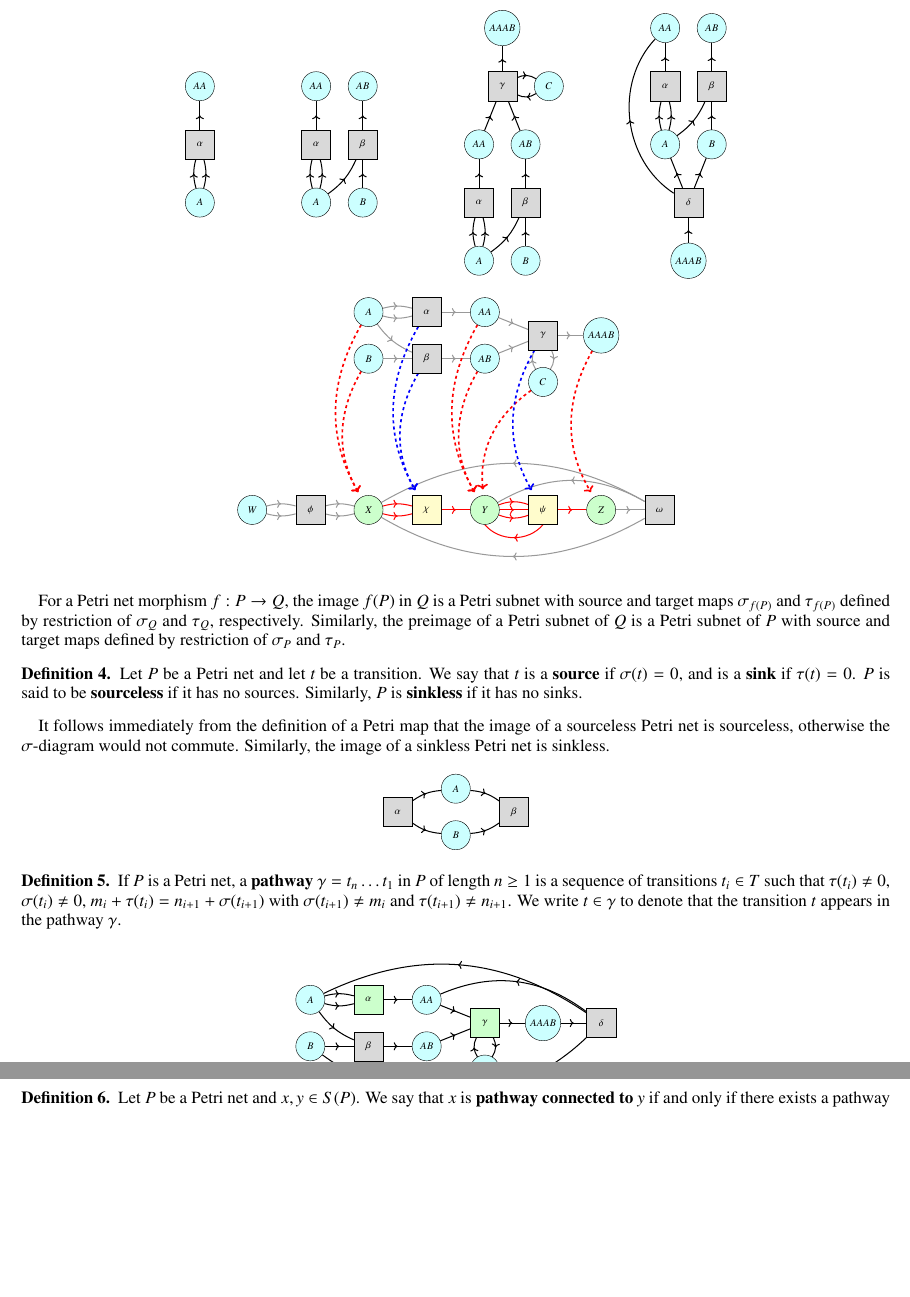
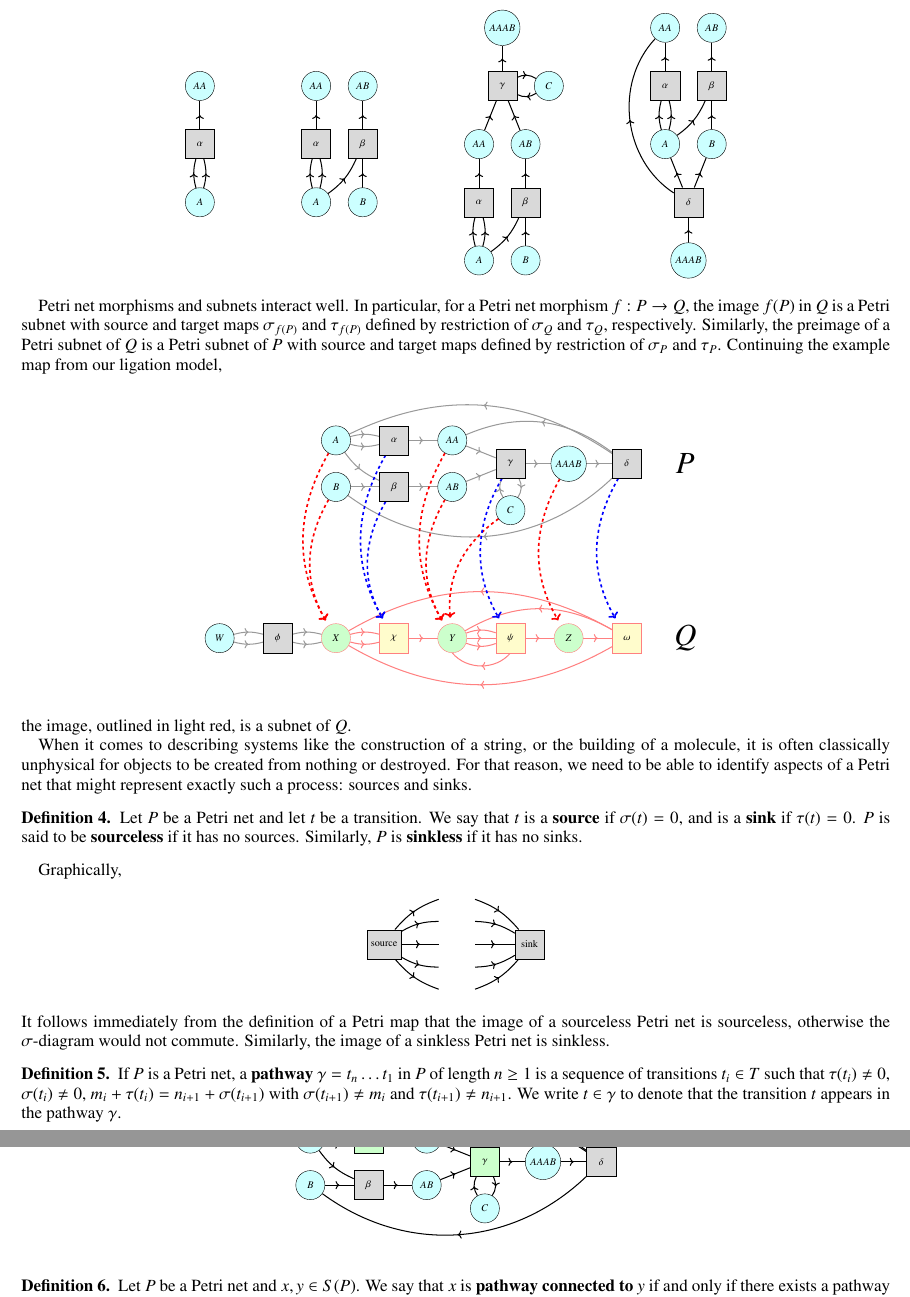
Before and after one commit to ELIFE-ASU/dglmoore, a LaTeX paper (papers/assembly/I/main.tex): two parts of pages 5 and 6 of 8, joined at a grey line, cut so that both start at the same text, the shorter picture padded with empty space. Compiled offline with pdfLaTeX.

Commit message:
Fleshout text and diagrams through sources and sinks

```diff
--- a/papers/assembly/I/main.tex
+++ b/papers/assembly/I/main.tex
@@ -574,10 +574,15 @@ For example, each of the following nets are Petri subnets of our ligation net:
     }
 \end{center}
 
+Petri net morphisms and subnets interact well.
+In particular, for a Petri net morphism $f : P \rightarrow Q$, the image $f(P)$ in $Q$ is a Petri subnet with source and target maps $\sigma_{f(P)}$ and $\tau_{f(P)}$ defined by restriction of $\sigma_Q$ and $\tau_Q$, respectively.
+Similarly, the preimage of a Petri subnet of $Q$ is a Petri subnet of $P$ with source and target maps defined by restriction of $\sigma_P$ and $\tau_P$.
+Continuing the example map from our ligation model,
 \begin{center}
     \scalebox{0.6}{
         \begin{tikzpicture}
             \begin{pgfonlayer}{nodelayer}
+                \node [scale=3] (P) at (12, 0) {$P$};
                 \node [style=site] (A) at (0, 0.8) {$A$};
                 \node [style=site] (B) at (0, -0.8) {$B$};
                 \node [style=site] (C) at (6, -1.6) {$C$};
@@ -587,15 +592,18 @@ For example, each of the following nets are Petri subnets of our ligation net:
                 \node [style=transition] (tau1) at (2, 0.8) {$\alpha$};
                 \node [style=transition] (tau2) at (2, -0.8) {$\beta$};
                 \node [style=transition] (tau3) at (6, 0) {$\gamma$};
+                \node [style=transition] (tau3) at (6, 0) {$\gamma$};
+                \node [style=transition] (tau4) at (10, 0) {$\delta$};
 
+                \node [scale=3] (Q) at (12, -6) {$Q$};
                 \node [style=site] (W) at (-4, -6) {$W$};
-                \node [style=site, fill=green!20] (X) at (0, -6) {$X$};
-                \node [style=site, fill=green!20] (Y) at (4, -6) {$Y$};
-                \node [style=site, fill=green!20] (Z) at (8, -6) {$Z$};
+                \node [style=site, fill=green!20, draw=red!50] (X) at (0, -6) {$X$};
+                \node [style=site, fill=green!20, draw=red!50] (Y) at (4, -6) {$Y$};
+                \node [style=site, fill=green!20, draw=red!50] (Z) at (8, -6) {$Z$};
                 \node [style=transition] (tau5) at (-2, -6) {$\phi$};
-                \node [style=transition, fill=yellow!20] (tau6) at (2, -6) {$\chi$};
-                \node [style=transition, fill=yellow!20] (tau7) at (6, -6) {$\psi$};
-                \node [style=transition] (tau8) at (10, -6) {$\omega$};
+                \node [style=transition, fill=yellow!20, draw=red!50] (tau6) at (2, -6) {$\chi$};
+                \node [style=transition, fill=yellow!20, draw=red!50] (tau7) at (6, -6) {$\psi$};
+                \node [style=transition, fill=yellow!20, draw=red!50] (tau8) at (10, -6) {$\omega$};
             \end{pgfonlayer}
             \begin{pgfonlayer}{edgelayer}
                 \draw [style=arrow, draw=gray!80, bend right=15] (A) to (tau1);
@@ -609,23 +617,27 @@ For example, each of the following nets are Petri subnets of our ligation net:
                 \draw [style=arrow, draw=gray!80, bend left=30] (C) to (tau3);
                 \draw [style=arrow, draw=gray!80] (tau3) to (AAAB);
                 \draw [style=arrow, draw=gray!80, bend left=30] (tau3) to (C);
+                \draw [style=arrow, draw=gray!80] (AAAB) to (tau4);
+                \draw [style=arrow, draw=gray!80, bend right=30] (tau4) to (A);
+                \draw [style=arrow, draw=gray!80, bend right=30] (tau4) to (AA);
+                \draw [style=arrow, draw=gray!80, bend left=40] (tau4) to (B);
 
                 \draw [style=arrow, draw=gray!80, bend left=15] (W) to (tau5);
                 \draw [style=arrow, draw=gray!80, bend right=15] (W) to (tau5);
                 \draw [style=arrow, draw=gray!80, bend left=15] (tau5) to (X);
                 \draw [style=arrow, draw=gray!80, bend right=15] (tau5) to (X);
-                \draw [style=arrow, draw=red, bend left=15] (X) to (tau6);
-                \draw [style=arrow, draw=red, bend right=15] (X) to (tau6);
-                \draw [style=arrow, draw=red] (tau6) to (Y);
-                \draw [style=arrow, draw=red, bend left=20] (Y) to (tau7);
-                \draw [style=arrow, draw=red] (Y) to (tau7);
-                \draw [style=arrow, draw=red, bend right=20] (Y) to (tau7);
-                \draw [style=arrow, draw=red] (tau7) to (Z);
-                \draw [style=arrow, draw=red, bend left=50] (tau7.south) to (Y.south);
-                \draw [style=arrow, draw=gray!80] (Z) to (tau8);
-                \draw [style=arrow, draw=gray!80, bend left=30] (tau8) to (X);
-                \draw [style=arrow, draw=gray!80, bend right=30] (tau8) to (X);
-                \draw [style=arrow, draw=gray!80, bend right=30] (tau8) to (Y);
+                \draw [style=arrow, draw=red!50, bend left=15] (X) to (tau6);
+                \draw [style=arrow, draw=red!50, bend right=15] (X) to (tau6);
+                \draw [style=arrow, draw=red!50] (tau6) to (Y);
+                \draw [style=arrow, draw=red!50, bend left=20] (Y) to (tau7);
+                \draw [style=arrow, draw=red!50] (Y) to (tau7);
+                \draw [style=arrow, draw=red!50, bend right=20] (Y) to (tau7);
+                \draw [style=arrow, draw=red!50] (tau7) to (Z);
+                \draw [style=arrow, draw=red!50, bend left=50] (tau7.south) to (Y.south);
+                \draw [style=arrow, draw=red!50] (Z) to (tau8);
+                \draw [style=arrow, draw=red!50, bend left=30] (tau8) to (X);
+                \draw [style=arrow, draw=red!50, bend right=30] (tau8) to (X);
+                \draw [style=arrow, draw=red!50, bend right=30] (tau8) to (Y);
 
                 \draw [style=sitemap, bend right=30, shorten >=2mm] (A) to (X);
                 \draw [style=sitemap, bend right=30, shorten >=2mm] (B) to (X);
@@ -636,14 +648,15 @@ For example, each of the following nets are Petri subnets of our ligation net:
                 \draw [style=transitionmap, bend right=30, shorten >=2mm] (tau1) to (tau6);
                 \draw [style=transitionmap, bend right=30, shorten >=2mm] (tau2) to (tau6);
                 \draw [style=transitionmap, bend right=30, shorten >=2mm] (tau3) to (tau7);
+                \draw [style=transitionmap, bend right=30, shorten >=2mm] (tau4) to (tau8);
             \end{pgfonlayer}
         \end{tikzpicture}
     }
 \end{center}
+the image, outlined in light red, is a subnet of $Q$.
 
-For a Petri net morphism $f : P \rightarrow Q$, the image $f(P)$ in $Q$ is a Petri subnet with source and target maps $\sigma_{f(P)}$ and $\tau_{f(P)}$ defined by restriction of $\sigma_Q$ and $\tau_Q$, respectively.
-Similarly, the preimage of a Petri subnet of $Q$ is a Petri subnet of $P$ with source and target maps defined by restriction of $\sigma_P$ and $\tau_P$.
-
+When it comes to describing systems like the construction of a string, or the building of a molecule, it is often classically unphysical for objects to be created from nothing or destroyed.
+For that reason, we need to be able to identify aspects of a Petri net that might represent exactly such a process: sources and sinks.
 \begin{definition}\label{def:source-sink}
     Let $P$ be a Petri net and let $t$ be a transition.
     We say that $t$ is a \textbf{source} if $\sigma(t) = 0$, and is a \textbf{sink} if $\tau(t) = 0$.
@@ -651,27 +664,43 @@ Similarly, the preimage of a Petri subnet of $Q$ is a Petri subnet of $P$ with s
     Similarly, $P$ is \textbf{sinkless} if it has no sinks.
 \end{definition}
 
-It follows immediately from the definition of a Petri map that the image of a sourceless Petri net is sourceless, otherwise the $\sigma$-diagram would not commute.
-Similarly, the image of a sinkless Petri net is sinkless.
-
+Graphically,
 \begin{center}
     \scalebox{0.6}{
         \begin{tikzpicture}
             \begin{pgfonlayer}{nodelayer}
-                \node [style=site] (A) at (2, 0.8) {$A$};
-                \node [style=site] (B) at (2, -0.8) {$B$};
-                \node [style=transition] (tau1) at (0, 0) {$\alpha$};
-                \node [style=transition] (tau2) at (4, 0) {$\beta$};
+                \node [style=transition] (source) at (0, 0) {source};
+                \node (A) at (2, 1.6) {};
+                \node (B) at (2, 0.8) {};
+                \node (C) at (2, 0) {};
+                \node (D) at (2, -0.8) {};
+                \node (E) at (2, -1.6) {};
+
+                \node (F) at (3, 1.6) {};
+                \node (G) at (3, 0.8) {};
+                \node (H) at (3, 0) {};
+                \node (I) at (3, -0.8) {};
+                \node (J) at (3, -1.6) {};
+                \node [style=transition] (sink) at (5, 0) {sink};
             \end{pgfonlayer}
             \begin{pgfonlayer}{edgelayer}
-                \draw [style=arrow, bend left=15] (tau1) to (A);
-                \draw [style=arrow, bend right=15] (tau1) to (B);
-                \draw [style=arrow, bend left=15] (A) to (tau2);
-                \draw [style=arrow, bend right=15] (B) to (tau2);
+                \draw [style=arrow, bend left=15] (source) to (A);
+                \draw [style=arrow, bend left=15] (source) to (B);
+                \draw [style=arrow] (source) to (C);
+                \draw [style=arrow, bend right=15] (source) to (D);
+                \draw [style=arrow, bend right=15] (source) to (E);
+
+                \draw [style=arrow, bend left=15] (F) to (sink);
+                \draw [style=arrow, bend left=15] (G) to (sink);
+                \draw [style=arrow] (H) to (sink);
+                \draw [style=arrow, bend right=15] (I) to (sink);
+                \draw [style=arrow, bend right=15] (J) to (sink);
             \end{pgfonlayer}
         \end{tikzpicture}
     }
 \end{center}
+It follows immediately from the definition of a Petri map that the image of a sourceless Petri net is sourceless, otherwise the $\sigma$-diagram would not commute.
+Similarly, the image of a sinkless Petri net is sinkless.
 
 \begin{definition}\label{def:pathway}
     If $P$ is a Petri net, a \textbf{pathway} $\gamma = t_n \ldots t_1$ in $P$ of length $n \ge 1$ is a sequence of transitions $t_i \in T$ such that $\tau(t_i) \ne 0$, $\sigma(t_i) \ne 0$, $m_{i} + \tau(t_i) = n_{i+1} + \sigma(t_{i+1})$ with $\sigma(t_{i+1}) \ne m_{i}$ and $\tau(t_{i+1}) \ne n_{i+1}$. We write $t \in \gamma$ to denote that the transition $t$ appears in the pathway $\gamma$.
```
